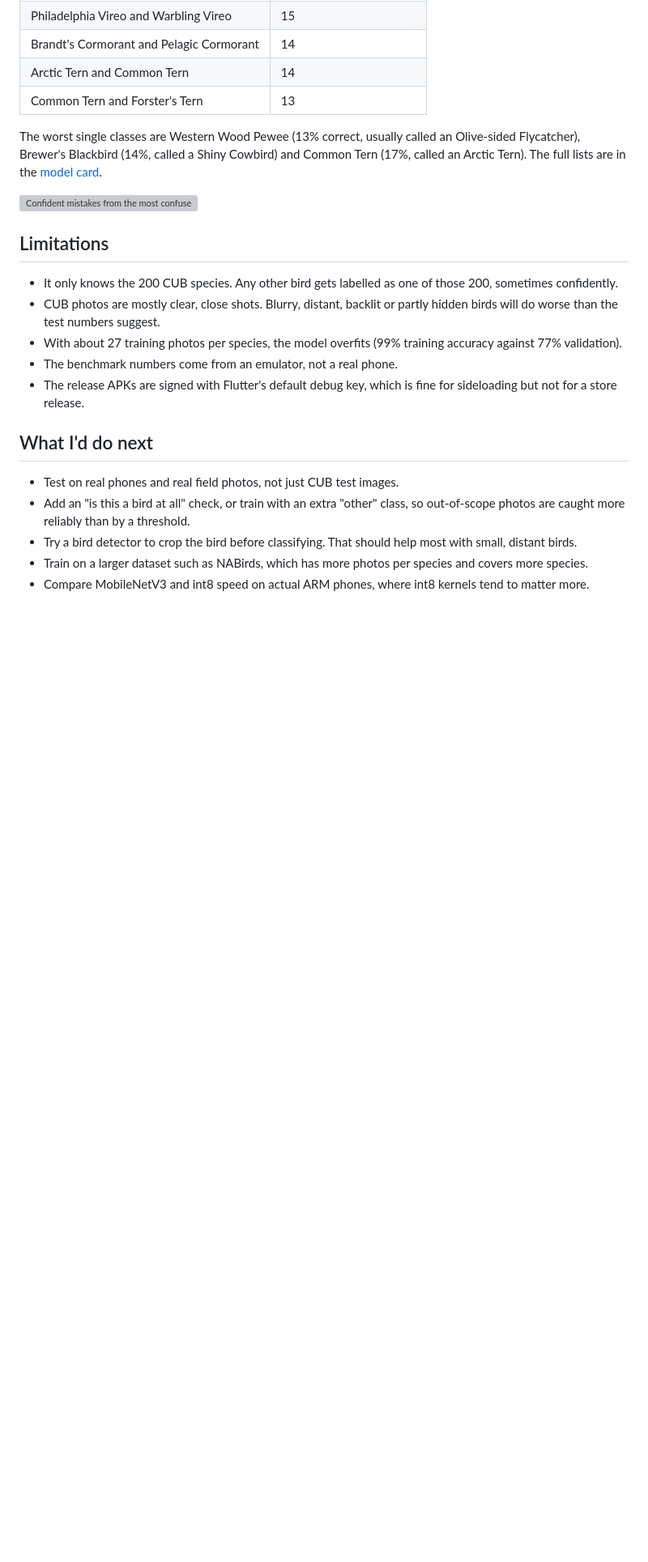
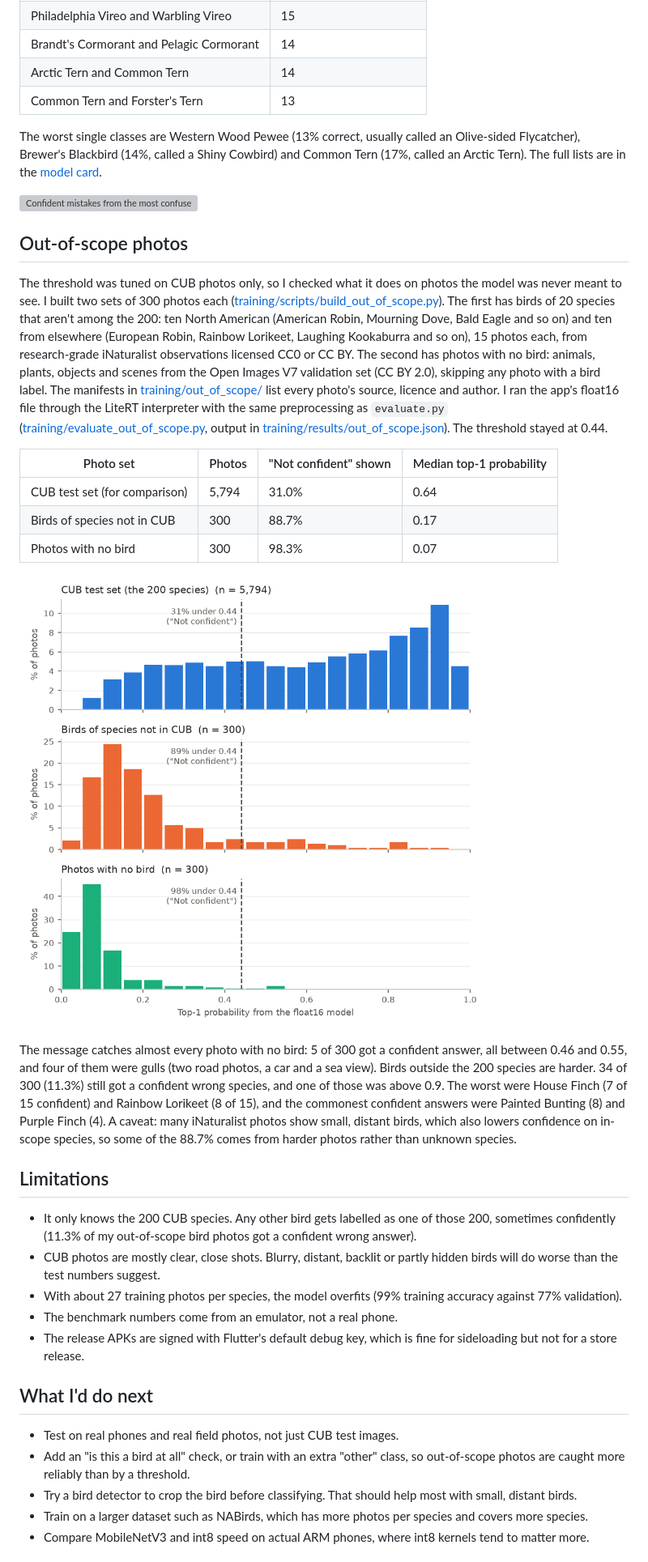
Before and after one commit to Lagatorase/birdlens, a Markdown page: README.md, the part around one of its changes. Shown at 81% size. Drawn GitHub-style; pictures changed too: docs/out_of_scope_confidence.png (added); blank space fills up the shorter version; grey boxes are pictures that could not be loaded.

Commit message:
Added an out-of-scope evaluation on non-CUB birds and non-bird photos

```diff
--- a/README.md
+++ b/README.md
@@ -94,9 +94,23 @@ The worst single classes are Western Wood Pewee (13% correct, usually called an
 
 ![Confident mistakes from the most confused pairs](docs/misclassifications.png)
 
+## Out-of-scope photos
+
+The threshold was tuned on CUB photos only, so I checked what it does on photos the model was never meant to see. I built two sets of 300 photos each ([training/scripts/build_out_of_scope.py](training/scripts/build_out_of_scope.py)). The first has birds of 20 species that aren't among the 200: ten North American (American Robin, Mourning Dove, Bald Eagle and so on) and ten from elsewhere (European Robin, Rainbow Lorikeet, Laughing Kookaburra and so on), 15 photos each, from research-grade iNaturalist observations licensed CC0 or CC BY. The second has photos with no bird: animals, plants, objects and scenes from the Open Images V7 validation set (CC BY 2.0), skipping any photo with a bird label. The manifests in [training/out_of_scope/](training/out_of_scope/) list every photo's source, licence and author. I ran the app's float16 file through the LiteRT interpreter with the same preprocessing as `evaluate.py` ([training/evaluate_out_of_scope.py](training/evaluate_out_of_scope.py), output in [training/results/out_of_scope.json](training/results/out_of_scope.json)). The threshold stayed at 0.44.
+
+| Photo set | Photos | "Not confident" shown | Median top-1 probability |
+|---|---|---|---|
+| CUB test set (for comparison) | 5,794 | 31.0% | 0.64 |
+| Birds of species not in CUB | 300 | 88.7% | 0.17 |
+| Photos with no bird | 300 | 98.3% | 0.07 |
+
+![Top-1 confidence on the CUB test set and the two out-of-scope sets](docs/out_of_scope_confidence.png)
+
+The message catches almost every photo with no bird: 5 of 300 got a confident answer, all between 0.46 and 0.55, and four of them were gulls (two road photos, a car and a sea view). Birds outside the 200 species are harder. 34 of 300 (11.3%) still got a confident wrong species, and one of those was above 0.9. The worst were House Finch (7 of 15 confident) and Rainbow Lorikeet (8 of 15), and the commonest confident answers were Painted Bunting (8) and Purple Finch (4). A caveat: many iNaturalist photos show small, distant birds, which also lowers confidence on in-scope species, so some of the 88.7% comes from harder photos rather than unknown species.
+
 ## Limitations
 
-- It only knows the 200 CUB species. Any other bird gets labelled as one of those 200, sometimes confidently.
+- It only knows the 200 CUB species. Any other bird gets labelled as one of those 200, sometimes confidently (11.3% of my out-of-scope bird photos got a confident wrong answer).
 - CUB photos are mostly clear, close shots. Blurry, distant, backlit or partly hidden birds will do worse than the test numbers suggest.
 - With about 27 training photos per species, the model overfits (99% training accuracy against 77% validation).
 - The benchmark numbers come from an emulator, not a real phone.
```
Also changed, not shown: other parts of README.md (+5 -1 lines), docs/model_card.md (+13 -1 lines), 5 other files.
